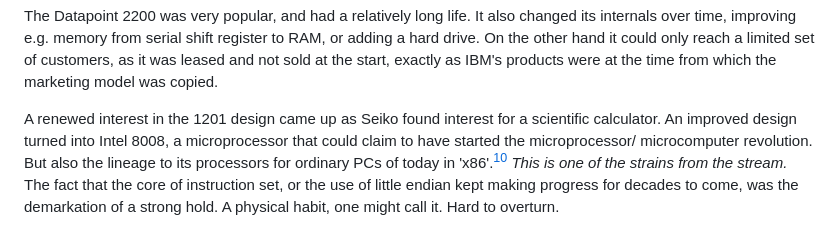
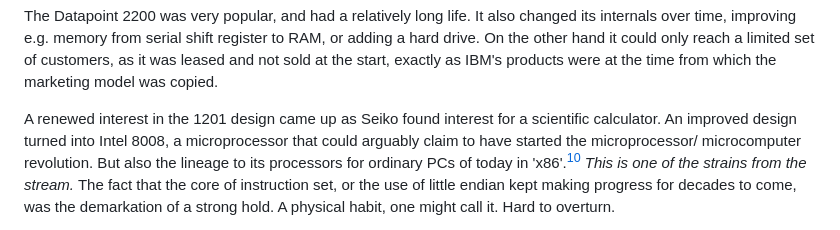
Before and after one commit to Feyerabend/ABC80, a Markdown page: BEFORE.md, the part around one of its changes. Rendered like a GitHub page.

```diff
--- a/BEFORE.md
+++ b/BEFORE.md
@@ -92,7 +92,7 @@ copied.
 
 A renewed interest in the 1201 design came up as Seiko found interest for a
 scientific calculator. An improved design turned into Intel 8008, a
-microprocessor that could claim to have started the microprocessor/
+microprocessor that could arguably claim to have started the microprocessor/
 microcomputer revolution. But also the lineage to its processors for ordinary
 PCs of today in 'x86'.[^xintel] *This is one of the strains from the stream.*
 The fact that the core of instruction set, or the use of little endian kept
```
Also changed, not shown: other parts of BEFORE.md (+1 -1 lines).
